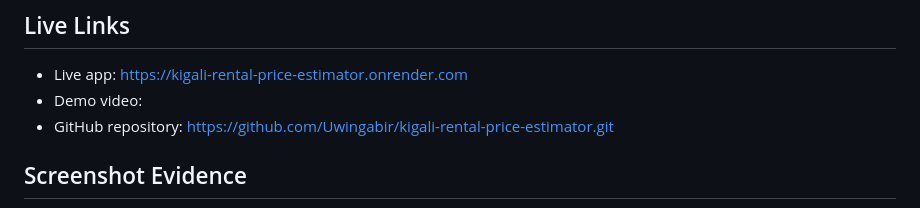
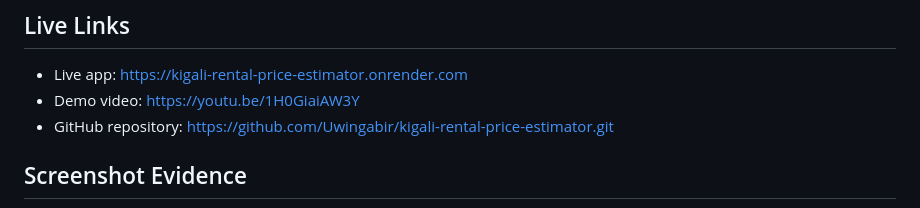
Before and after one commit to Uwingabir/kigali-rental-price-estimator, a Markdown page: README.md, the part around the change. Drawn GitHub-style.

```diff
--- a/README.md
+++ b/README.md
@@ -4,7 +4,7 @@ A machine learning web application that predicts fair rental prices for resident
 
 ## Live Links
 - Live app: https://kigali-rental-price-estimator.onrender.com
-- Demo video:
+- Demo video: https://youtu.be/1H0GiaiAW3Y
 - GitHub repository: https://github.com/Uwingabir/kigali-rental-price-estimator.git
 
 ## Screenshot Evidence
```
